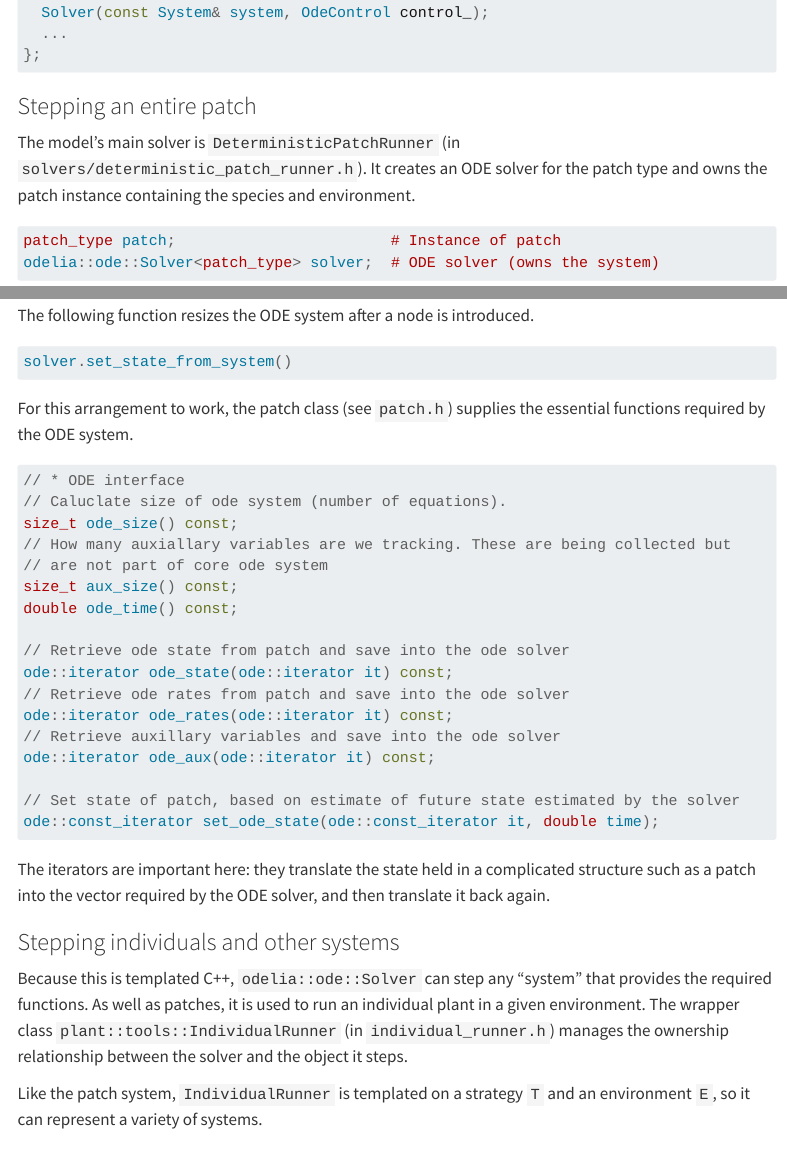
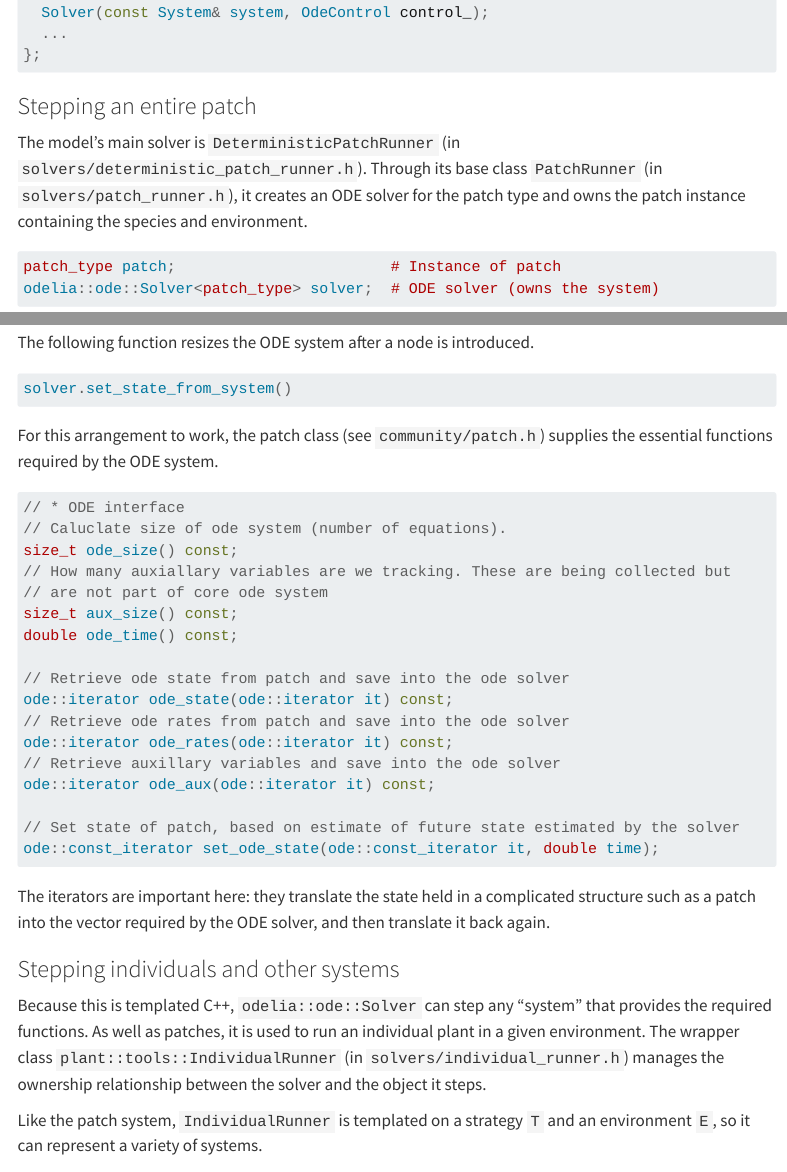
Before and after one commit to traitecoevo/overstorey, a Quarto document (theory/implementation/ode-stepping.qmd): the page in a window 1100 px wide, from 1830 px down, and a second part further down, joined at a grey line. Rendered offline with R 4.5, knitr and Pandoc in place of Quarto, with nearby package versions; some code elsewhere in the file could not run offline; menus at the side of the page are left out; long lines of code are wrapped; common packages that the code uses without loading them are loaded.

Commit message:
Address review: leftover header list, PatchRunner members
Delete the old top-level header list left below the new folder list
(it still named uniroot.h at the top level). ode-stepping now says the
patch and solver members come from the PatchRunner base, and gives
patch.h and individual_runner.h their folders. Rewrap the lines the
rename left ragged or over 80 columns. Freezes re-rendered: prose and
one node-spacing timing only.

Co-Authored-By: Claude Opus 5.5 <noreply@anthropic.com>

````diff
--- a/theory/implementation/ode-stepping.qmd
+++ b/theory/implementation/ode-stepping.qmd
@@ -105,8 +105,9 @@
 ### Stepping an entire patch
 
 The model's main solver is `DeterministicPatchRunner` (in
-`solvers/deterministic_patch_runner.h`). It creates an ODE solver for the patch
-type and owns the patch instance containing the species and environment.
+`solvers/deterministic_patch_runner.h`). Through its base class `PatchRunner`
+(in `solvers/patch_runner.h`), it creates an ODE solver for the patch type and
+owns the patch instance containing the species and environment.
 
 ```cpp
 patch_type patch;                        # Instance of patch
@@ -136,8 +137,8 @@
 solver.set_state_from_system()
 ```
 
-For this arrangement to work, the patch class (see `patch.h`) supplies the
-essential functions required by the ODE system.
+For this arrangement to work, the patch class (see `community/patch.h`) supplies
+the essential functions required by the ODE system.
 
 ```cpp
 // * ODE interface
@@ -168,7 +169,7 @@
 Because this is templated C++, `odelia::ode::Solver` can step any "system" that
 provides the required functions. As well as patches, it is used to run an
 individual plant in a given environment. The wrapper class
-`plant::tools::IndividualRunner` (in `individual_runner.h`) manages the
+`plant::tools::IndividualRunner` (in `solvers/individual_runner.h`) manages the
 ownership relationship between the solver and the object it steps.
 
 Like the patch system, `IndividualRunner` is templated on a strategy `T` and an
````
Also changed, not shown: _quarto.yml (+2 -2 lines), contributing/package-organisation.qmd (+0 -7 lines), theory/implementation/node-spacing.qmd (+9 -10 lines), 3 other files.
